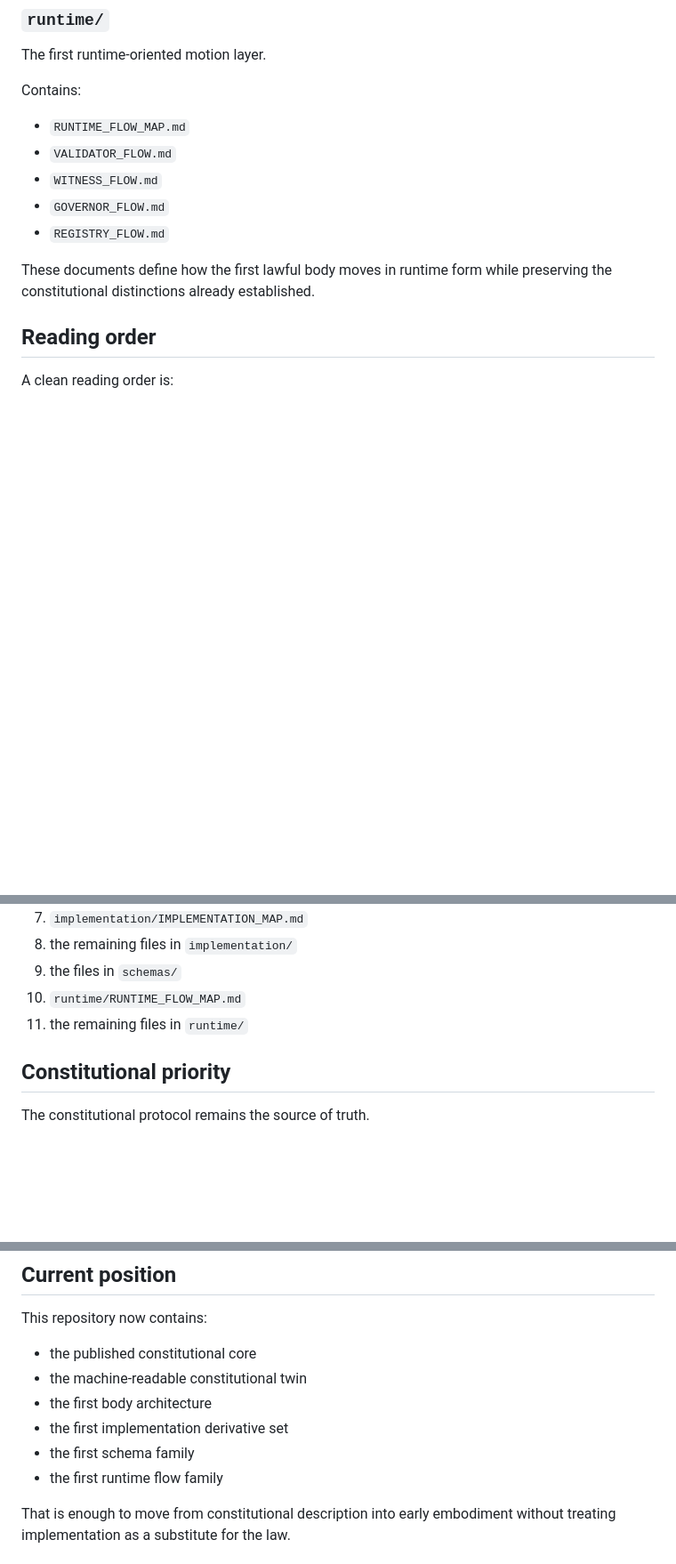
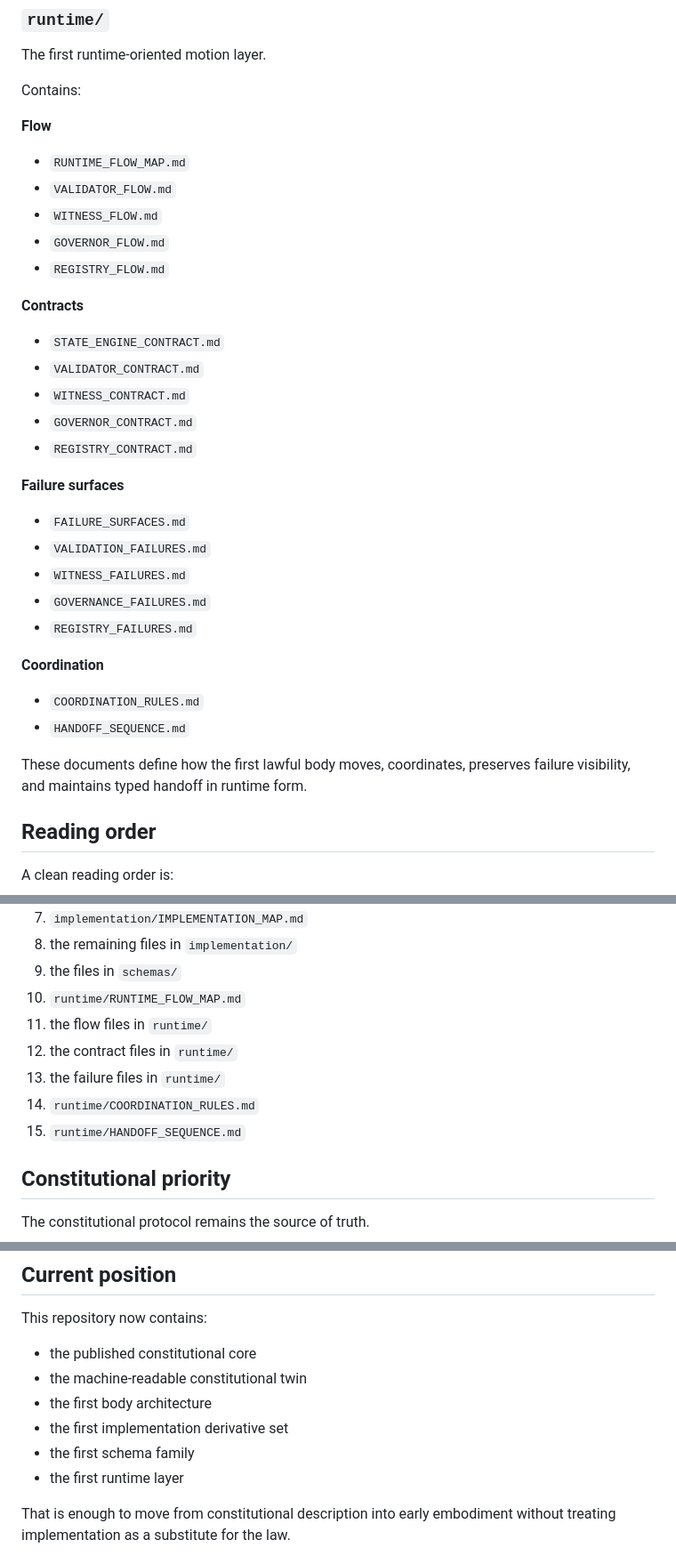
Before and after one commit to ia-mm-ai/IAMMAI, a Markdown page: README.md, 3 parts joined by grey strips. Shown at 89% size. Rendered like a GitHub page; blank space fills up the shorter version.

```diff
--- a/README.md
+++ b/README.md
@@ -59,13 +59,33 @@ These files are the first schema family derived from the implementation layer. T
 The first runtime-oriented motion layer.
 
 Contains:
+
+**Flow**
 - `RUNTIME_FLOW_MAP.md`
 - `VALIDATOR_FLOW.md`
 - `WITNESS_FLOW.md`
 - `GOVERNOR_FLOW.md`
 - `REGISTRY_FLOW.md`
 
-These documents define how the first lawful body moves in runtime form while preserving the constitutional distinctions already established.
+**Contracts**
+- `STATE_ENGINE_CONTRACT.md`
+- `VALIDATOR_CONTRACT.md`
+- `WITNESS_CONTRACT.md`
+- `GOVERNOR_CONTRACT.md`
+- `REGISTRY_CONTRACT.md`
+
+**Failure surfaces**
+- `FAILURE_SURFACES.md`
+- `VALIDATION_FAILURES.md`
+- `WITNESS_FAILURES.md`
+- `GOVERNANCE_FAILURES.md`
+- `REGISTRY_FAILURES.md`
+
+**Coordination**
+- `COORDINATION_RULES.md`
+- `HANDOFF_SEQUENCE.md`
+
+These documents define how the first lawful body moves, coordinates, preserves failure visibility, and maintains typed handoff in runtime form.
 
 ## Reading order
 
@@ -81,7 +101,11 @@ A clean reading order is:
 8. the remaining files in `implementation/`
 9. the files in `schemas/`
 10. `runtime/RUNTIME_FLOW_MAP.md`
-11. the remaining files in `runtime/`
+11. the flow files in `runtime/`
+12. the contract files in `runtime/`
+13. the failure files in `runtime/`
+14. `runtime/COORDINATION_RULES.md`
+15. `runtime/HANDOFF_SEQUENCE.md`
 
 ## Constitutional priority
 
@@ -110,7 +134,7 @@ This repository now contains:
 - the first body architecture
 - the first implementation derivative set
 - the first schema family
-- the first runtime flow family
+- the first runtime layer
 
 That is enough to move from constitutional description into early embodiment without treating implementation as a substitute for the law.
 
```
